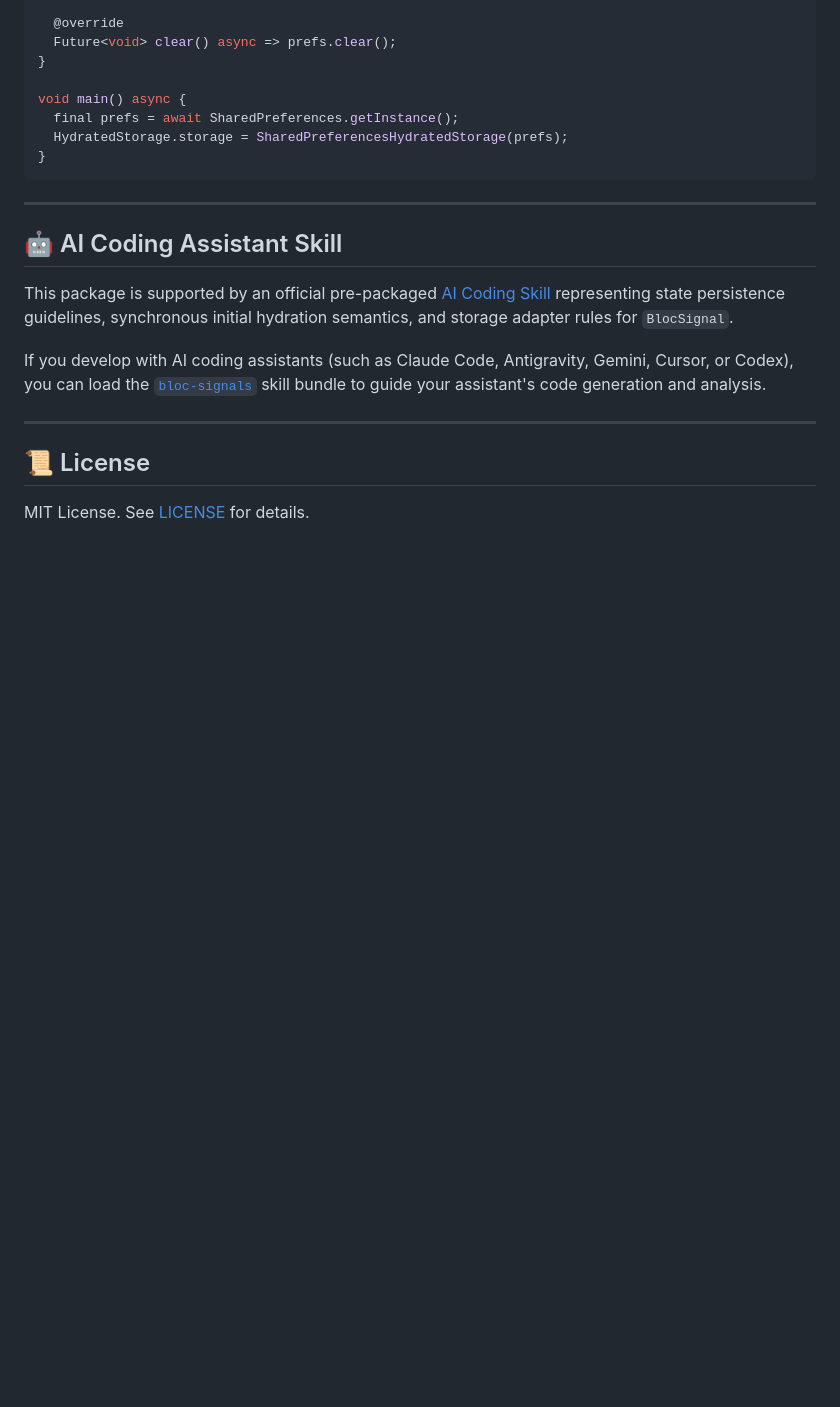
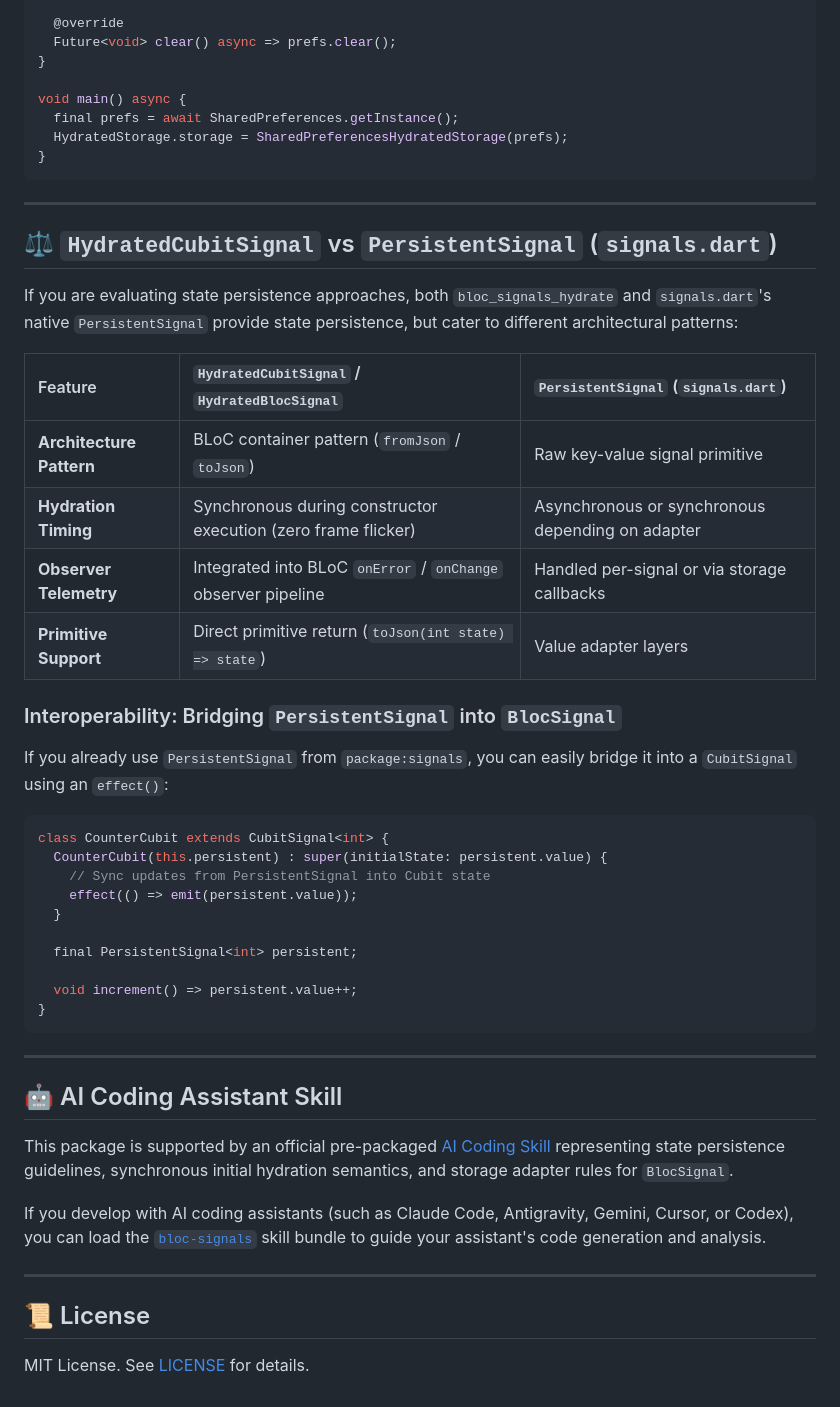
Before and after one commit to RandalSchwartz/BlocSignal, a Markdown page: bloc_signals_hydrate/README.md, the part around the change. Rendered like a GitHub page; blank space fills up the shorter version.

Commit message:
docs: add PersistentSignal comparison, interop, and signal factory isolation guidelines

````diff
--- a/bloc_signals_hydrate/README.md
+++ b/bloc_signals_hydrate/README.md
@@ -120,6 +120,36 @@ void main() async {
 
 ---
 
+## ⚖️ `HydratedCubitSignal` vs `PersistentSignal` (`signals.dart`)
+
+If you are evaluating state persistence approaches, both `bloc_signals_hydrate` and `signals.dart`'s native `PersistentSignal` provide state persistence, but cater to different architectural patterns:
+
+| Feature | `HydratedCubitSignal` / `HydratedBlocSignal` | `PersistentSignal` (`signals.dart`) |
+| :--- | :--- | :--- |
+| **Architecture Pattern** | BLoC container pattern (`fromJson` / `toJson`) | Raw key-value signal primitive |
+| **Hydration Timing** | Synchronous during constructor execution (zero frame flicker) | Asynchronous or synchronous depending on adapter |
+| **Observer Telemetry** | Integrated into BLoC `onError` / `onChange` observer pipeline | Handled per-signal or via storage callbacks |
+| **Primitive Support** | Direct primitive return (`toJson(int state) => state`) | Value adapter layers |
+
+### Interoperability: Bridging `PersistentSignal` into `BlocSignal`
+
+If you already use `PersistentSignal` from `package:signals`, you can easily bridge it into a `CubitSignal` using an `effect()`:
+
+```dart
+class CounterCubit extends CubitSignal<int> {
+  CounterCubit(this.persistent) : super(initialState: persistent.value) {
+    // Sync updates from PersistentSignal into Cubit state
+    effect(() => emit(persistent.value));
+  }
+
+  final PersistentSignal<int> persistent;
+
+  void increment() => persistent.value++;
+}
+```
+
+---
+
 ## 🤖 AI Coding Assistant Skill
 
 This package is supported by an official pre-packaged [AI Coding Skill](https://github.com/RandalSchwartz/BlocSignal/tree/main/plugins/bloc-signals/skills/bloc-signals) representing state persistence guidelines, synchronous initial hydration semantics, and storage adapter rules for `BlocSignal`.
````
Also changed, not shown: AGENTS.md (+5 -0 lines), 1 other file.
